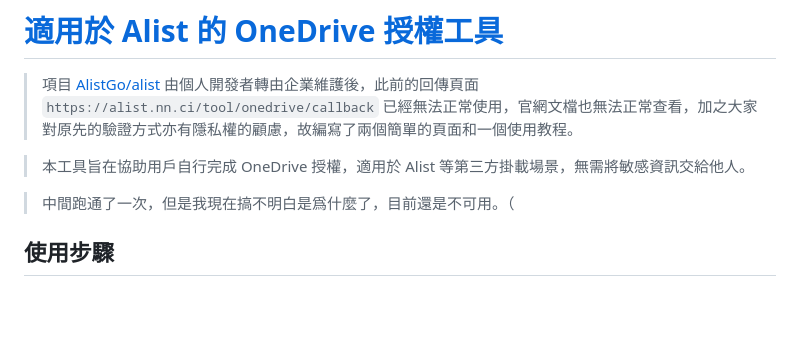
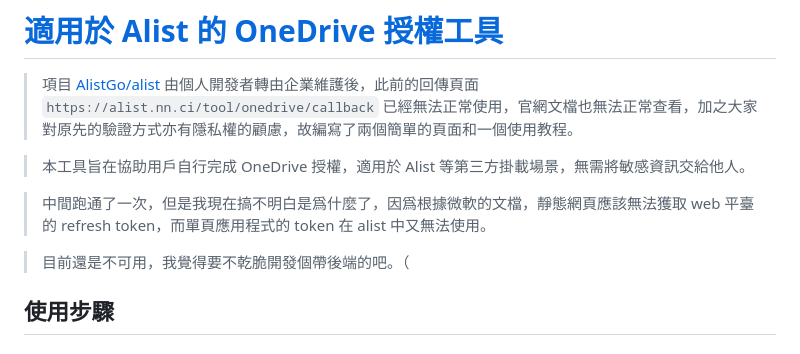
Before and after one commit to Moranjianghe/onedrive-callback, a Markdown page: README.md, the part around the change. Drawn GitHub-style; blank space fills up the shorter version.

Commit message:
更新說明文字，澄清靜態網頁無法獲取 refresh token 的問題

```diff
--- a/README.md
+++ b/README.md
@@ -4,7 +4,9 @@
 
 >本工具旨在協助用戶自行完成 OneDrive 授權，適用於 Alist 等第三方掛載場景，無需將敏感資訊交給他人。
 
->中間跑通了一次，但是我現在搞不明白是爲什麼了，目前還是不可用。（
+>中間跑通了一次，但是我現在搞不明白是爲什麼了，因爲根據微軟的文檔，靜態網頁應該無法獲取 web 平臺的 refresh token，而單頁應用程式的 token 在 alist 中又無法使用。
+
+>目前還是不可用，我覺得要不乾脆開發個帶後端的吧。（
 
 ## 使用步驟
 
```
